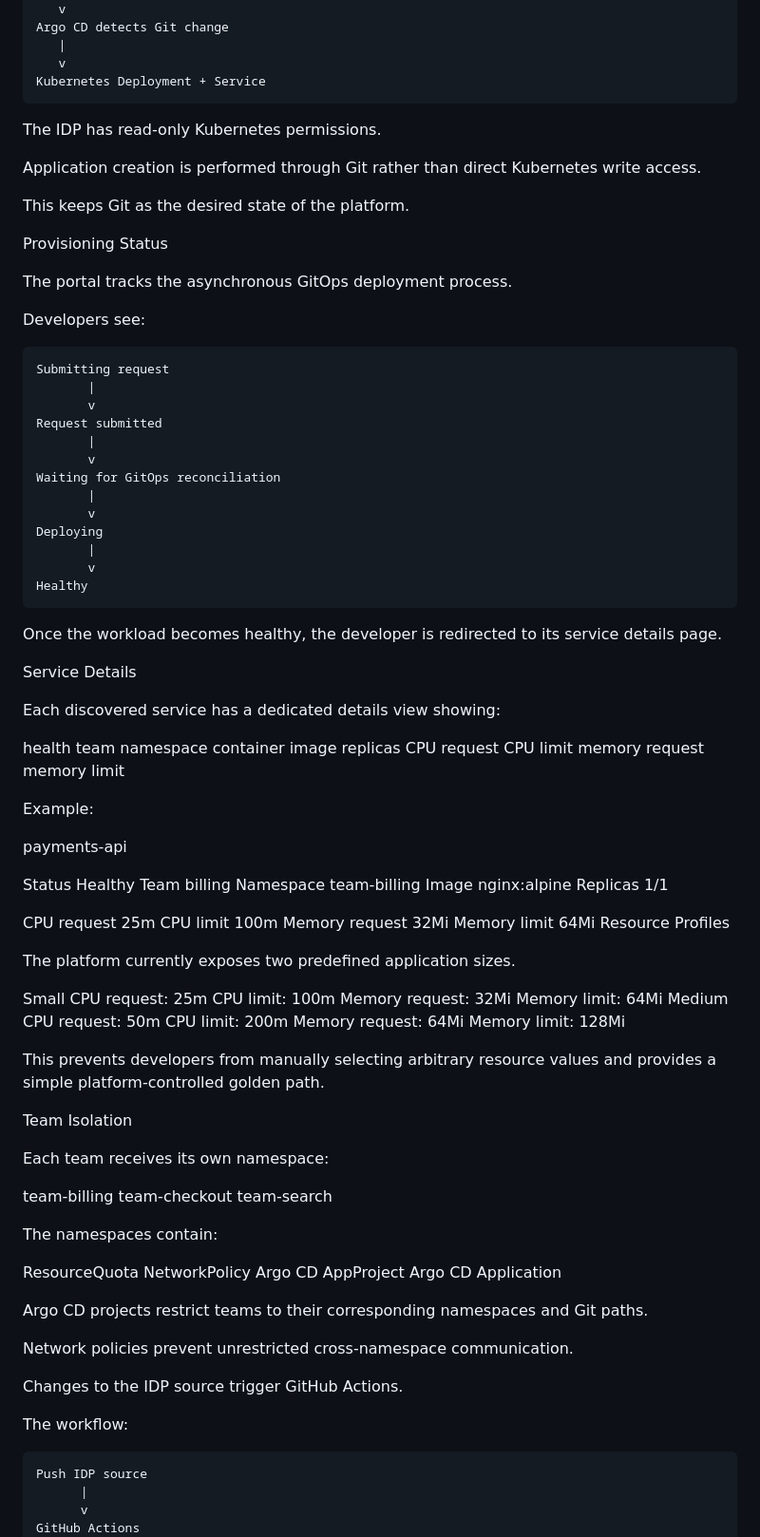
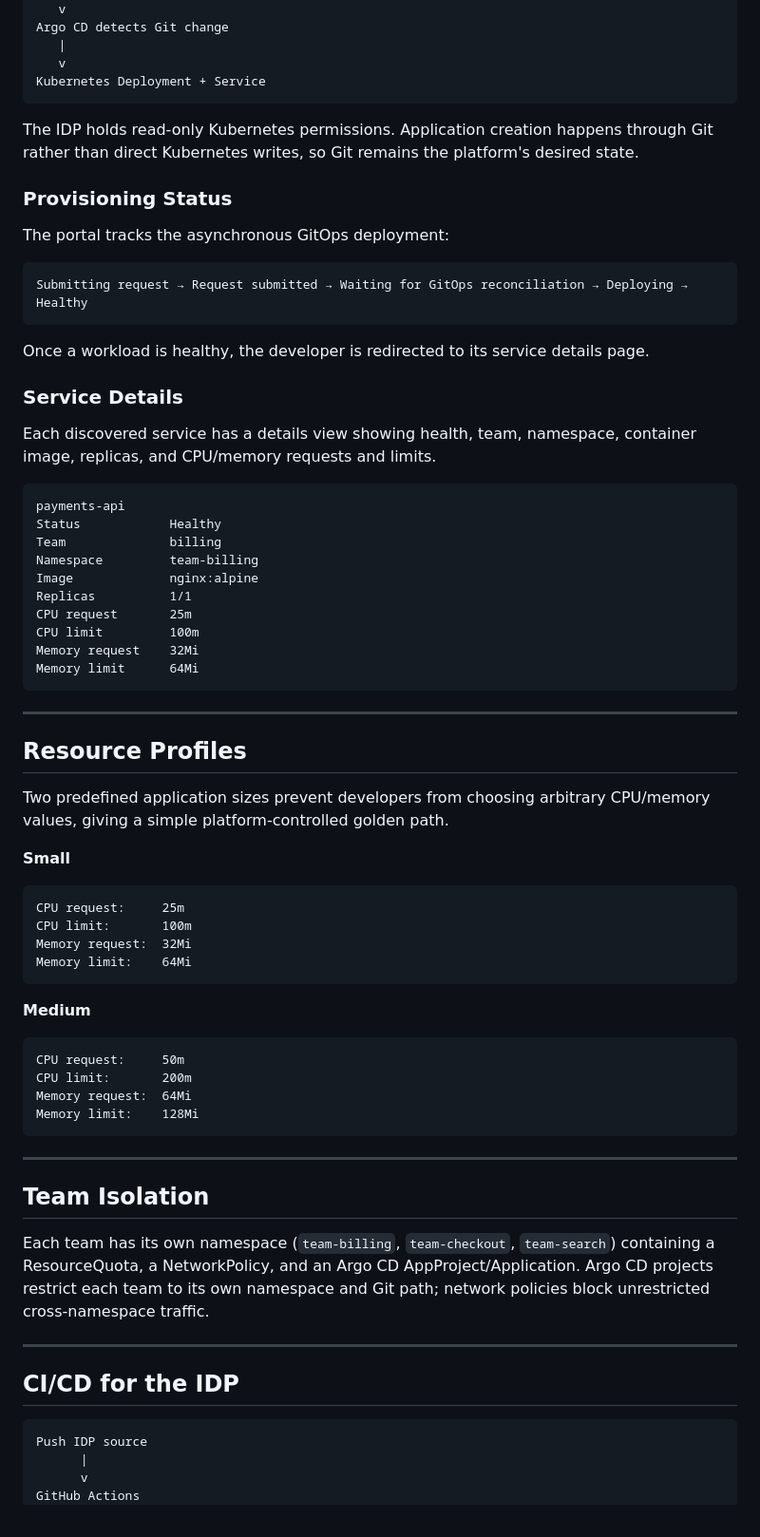
Before and after one commit to Acoolwolf96/platform-project, a Markdown page: README.md, the part around one of its changes. Shown at 95% size. Rendered like a GitHub page.

````diff
--- a/README.md
+++ b/README.md
@@ -179,104 +107,68 @@ Argo CD detects Git change
    v
 Kubernetes Deployment + Service
 ```
-The IDP has read-only Kubernetes permissions.
 
-Application creation is performed through Git rather than direct Kubernetes write access.
+The IDP holds read-only Kubernetes permissions. Application creation happens through Git rather than direct Kubernetes writes, so Git remains the platform's desired state.
 
-This keeps Git as the desired state of the platform.
+### Provisioning Status
 
-Provisioning Status
+The portal tracks the asynchronous GitOps deployment:
 
-The portal tracks the asynchronous GitOps deployment process.
+```
+Submitting request → Request submitted → Waiting for GitOps reconciliation → Deploying → Healthy
+```
 
-Developers see:
+Once a workload is healthy, the developer is redirected to its service details page.
+
+### Service Details
+
+Each discovered service has a details view showing health, team, namespace, container image, replicas, and CPU/memory requests and limits.
+
 ```
-Submitting request
-       |
-       v
-Request submitted
-       |
-       v
-Waiting for GitOps reconciliation
-       |
-       v
-Deploying
-       |
-       v
-Healthy
-```
-Once the workload becomes healthy, the developer is redirected to its service details page.
-
-Service Details
-
-Each discovered service has a dedicated details view showing:
-
-health
-team
-namespace
-container image
-replicas
-CPU request
-CPU limit
-memory request
-memory limit
-
-Example:
-
 payments-api
-
-
 Status            Healthy
 Team              billing
 Namespace         team-billing
 Image             nginx:alpine
 Replicas          1/1
-
-
 CPU request       25m
 CPU limit         100m
 Memory request    32Mi
 Memory limit      64Mi
-Resource Profiles
+```
 
-The platform currently exposes two predefined application sizes.
+---
 
-Small
+## Resource Profiles
+
+Two predefined application sizes prevent developers from choosing arbitrary CPU/memory values, giving a simple platform-controlled golden path.
+
+**Small**
+```
 CPU request:     25m
 CPU limit:       100m
 Memory request:  32Mi
 Memory limit:    64Mi
-Medium
+```
+
+**Medium**
+```
 CPU request:     50m
 CPU limit:       200m
 Memory request:  64Mi
 Memory limit:    128Mi
+```
 
-This prevents developers from manually selecting arbitrary resource values and provides a simple platform-controlled golden path.
+---
 
-Team Isolation
+## Team Isolation
 
-Each team receives its own namespace:
+Each team has its own namespace (`team-billing`, `team-checkout`, `team-search`) containing a ResourceQuota, a NetworkPolicy, and an Argo CD AppProject/Application. Argo CD projects restrict each team to its own namespace and Git path; network policies block unrestricted cross-namespace traffic.
 
-team-billing
-team-checkout
-team-search
+---
 
-The namespaces contain:
+## CI/CD for the IDP
 
-ResourceQuota
-NetworkPolicy
-Argo CD AppProject
-Argo CD Application
-
-Argo CD projects restrict teams to their corresponding namespaces and Git paths.
-
-Network policies prevent unrestricted cross-namespace communication.
-
-
-Changes to the IDP source trigger GitHub Actions.
-
-The workflow:
 ```
 Push IDP source
       |
````
Also changed, not shown: other parts of README.md (+59 -193 lines).
